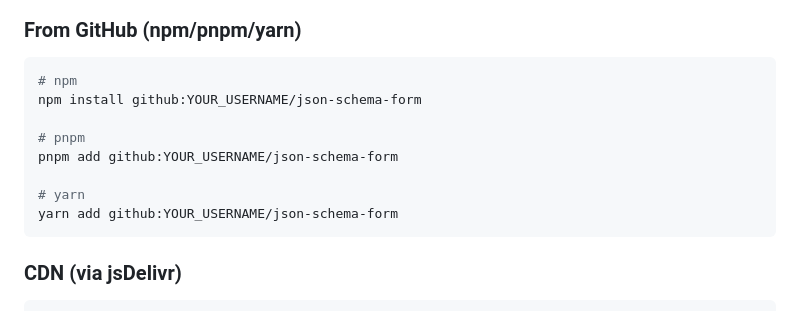
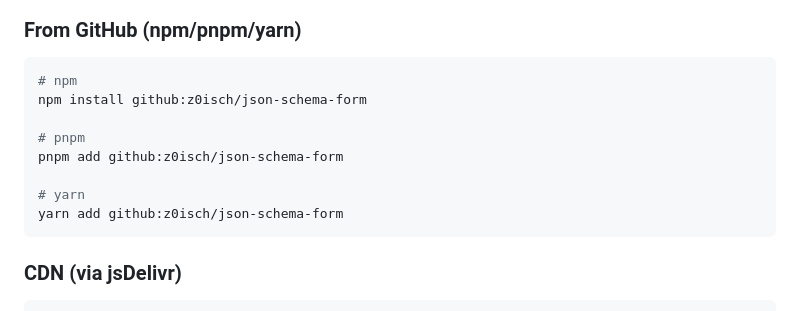
Before and after one commit to z0isch/json-schema-form, a Markdown page: README.md, the part around the change. Drawn GitHub-style.

Commit message:
more readme

````diff
--- a/README.md
+++ b/README.md
@@ -8,13 +8,13 @@ A web component that generates HTML forms from JSON Schema documents. Built with
 
 ```bash
 # npm
-npm install github:YOUR_USERNAME/json-schema-form
+npm install github:z0isch/json-schema-form
 
 # pnpm
-pnpm add github:YOUR_USERNAME/json-schema-form
+pnpm add github:z0isch/json-schema-form
 
 # yarn
-yarn add github:YOUR_USERNAME/json-schema-form
+yarn add github:z0isch/json-schema-form
 ```
 
 ### CDN (via jsDelivr)
````
